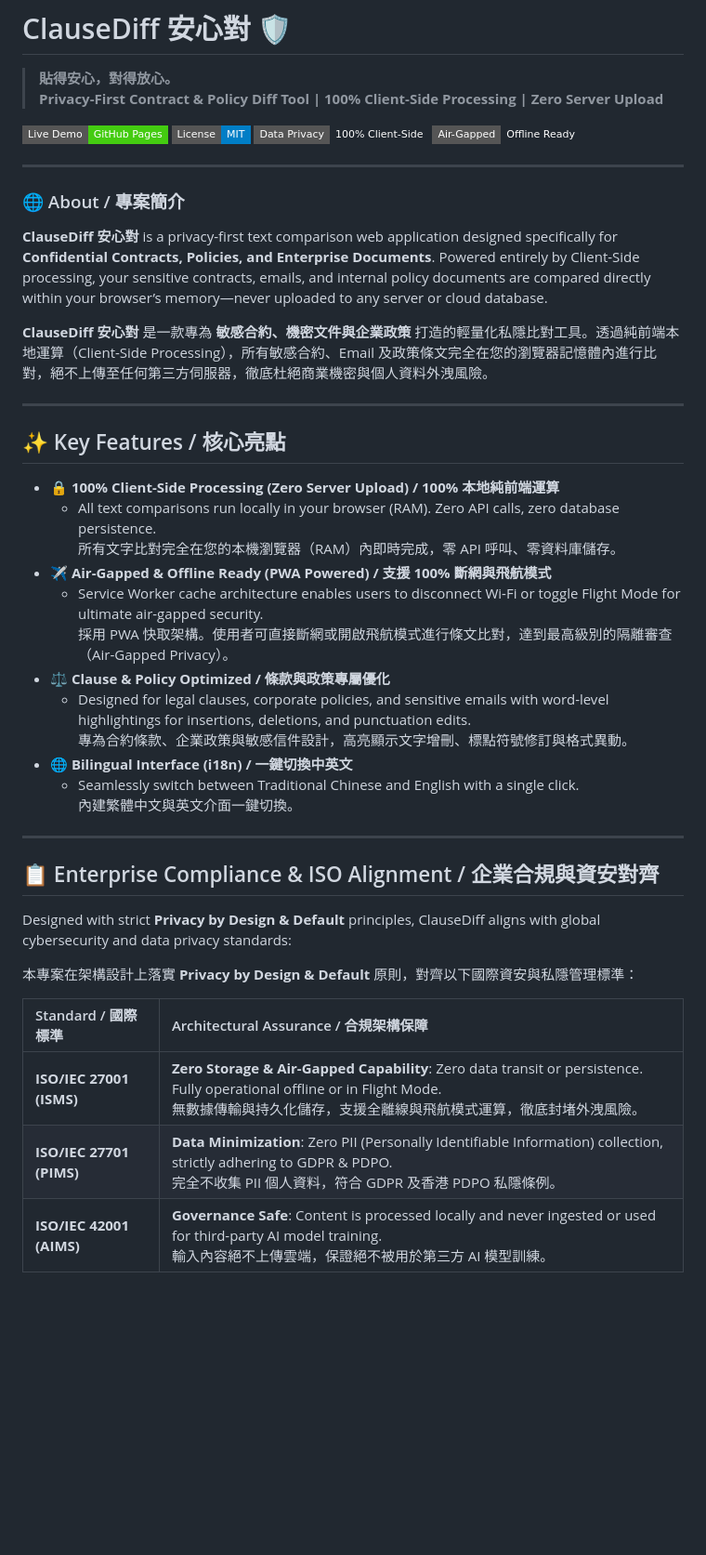
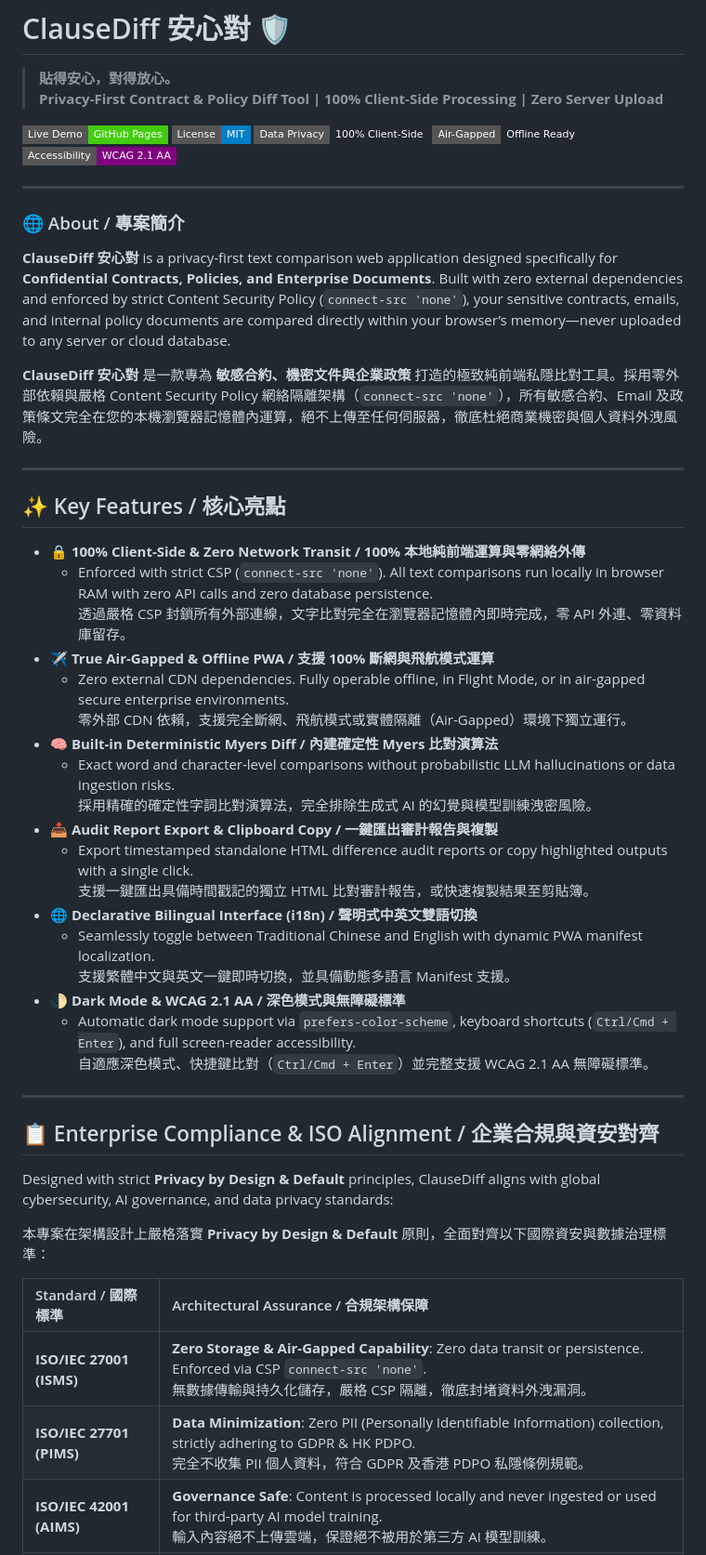
Before and after one commit to jackylawck/ClauseDiff, a Markdown page: README.md, the part around one of its changes. Shown at 93% size. GitHub-like rendering; badges without logos; blank space fills up the shorter version.

Commit message:
更新 README.md

```diff
--- a/README.md
+++ b/README.md
@@ -7,42 +7,49 @@
 [![License](https://img.shields.io/badge/License-MIT-blue.svg?style=flat-square)](LICENSE)
 [![Privacy](https://img.shields.io/badge/Data_Privacy-100%25_Client--Side-emerald?style=flat-square)](https://jackylawck.github.io/ClauseDiff/)
 [![PWA](https://img.shields.io/badge/Air--Gapped-Offline_Ready-sky?style=flat-square)](https://jackylawck.github.io/ClauseDiff/)
+[![WCAG](https://img.shields.io/badge/Accessibility-WCAG_2.1_AA-purple?style=flat-square)](https://jackylawck.github.io/ClauseDiff/)
 
 ---
 
 ### 🌐 About / 專案簡介
 
-**ClauseDiff 安心對** is a privacy-first text comparison web application designed specifically for **Confidential Contracts, Policies, and Enterprise Documents**. Powered entirely by Client-Side processing, your sensitive contracts, emails, and internal policy documents are compared directly within your browser’s memory—never uploaded to any server or cloud database.
+**ClauseDiff 安心對** is a privacy-first text comparison web application designed specifically for **Confidential Contracts, Policies, and Enterprise Documents**. Built with zero external dependencies and enforced by strict Content Security Policy (`connect-src 'none'`), your sensitive contracts, emails, and internal policy documents are compared directly within your browser’s memory—never uploaded to any server or cloud database.
 
-**ClauseDiff 安心對** 是一款專為 **敏感合約、機密文件與企業政策** 打造的輕量化私隱比對工具。透過純前端本地運算（Client-Side Processing），所有敏感合約、Email 及政策條文完全在您的瀏覽器記憶體內進行比對，絕不上傳至任何第三方伺服器，徹底杜絕商業機密與個人資料外洩風險。
+**ClauseDiff 安心對** 是一款專為 **敏感合約、機密文件與企業政策** 打造的極致純前端私隱比對工具。採用零外部依賴與嚴格 Content Security Policy 網絡隔離架構（`connect-src 'none'`），所有敏感合約、Email 及政策條文完全在您的本機瀏覽器記憶體內運算，絕不上傳至任何伺服器，徹底杜絕商業機密與個人資料外洩風險。
 
 ---
 
 ## ✨ Key Features / 核心亮點
 
-* 🔒 **100% Client-Side Processing (Zero Server Upload) / 100% 本地純前端運算**
-  * All text comparisons run locally in your browser (RAM). Zero API calls, zero database persistence.
-    所有文字比對完全在您的本機瀏覽器（RAM）內即時完成，零 API 呼叫、零資料庫儲存。
-* ✈️ **Air-Gapped & Offline Ready (PWA Powered) / 支援 100% 斷網與飛航模式**
-  * Service Worker cache architecture enables users to disconnect Wi-Fi or toggle Flight Mode for ultimate air-gapped security.
-    採用 PWA 快取架構。使用者可直接斷網或開啟飛航模式進行條文比對，達到最高級別的隔離審查（Air-Gapped Privacy）。
-* ⚖️ **Clause & Policy Optimized / 條款與政策專屬優化**
-  * Designed for legal clauses, corporate policies, and sensitive emails with word-level highlightings for insertions, deletions, and punctuation edits.
-    專為合約條款、企業政策與敏感信件設計，高亮顯示文字增刪、標點符號修訂與格式異動。
-* 🌐 **Bilingual Interface (i18n) / 一鍵切換中英文**
-  * Seamlessly switch between Traditional Chinese and English with a single click.
-    內建繁體中文與英文介面一鍵切換。
+* 🔒 **100% Client-Side & Zero Network Transit / 100% 本地純前端運算與零網絡外傳**
+  * Enforced with strict CSP (`connect-src 'none'`). All text comparisons run locally in browser RAM with zero API calls and zero database persistence.
+    透過嚴格 CSP 封鎖所有外部連線，文字比對完全在瀏覽器記憶體內即時完成，零 API 外連、零資料庫留存。
+* ✈️ **True Air-Gapped & Offline PWA / 支援 100% 斷網與飛航模式運算**
+  * Zero external CDN dependencies. Fully operable offline, in Flight Mode, or in air-gapped secure enterprise environments.
+    零外部 CDN 依賴，支援完全斷網、飛航模式或實體隔離（Air-Gapped）環境下獨立運行。
+* 🧠 **Built-in Deterministic Myers Diff / 內建確定性 Myers 比對演算法**
+  * Exact word and character-level comparisons without probabilistic LLM hallucinations or data ingestion risks.
+    採用精確的確定性字詞比對演算法，完全排除生成式 AI 的幻覺與模型訓練洩密風險。
+* 📥 **Audit Report Export & Clipboard Copy / 一鍵匯出審計報告與複製**
+  * Export timestamped standalone HTML difference audit reports or copy highlighted outputs with a single click.
+    支援一鍵匯出具備時間戳記的獨立 HTML 比對審計報告，或快速複製結果至剪貼簿。
+* 🌐 **Declarative Bilingual Interface (i18n) / 聲明式中英文雙語切換**
+  * Seamlessly toggle between Traditional Chinese and English with dynamic PWA manifest localization.
+    支援繁體中文與英文一鍵即時切換，並具備動態多語言 Manifest 支援。
+* 🌓 **Dark Mode & WCAG 2.1 AA / 深色模式與無障礙標準**
+  * Automatic dark mode support via `prefers-color-scheme`, keyboard shortcuts (`Ctrl/Cmd + Enter`), and full screen-reader accessibility.
+    自適應深色模式、快捷鍵比對（`Ctrl/Cmd + Enter`）並完整支援 WCAG 2.1 AA 無障礙標準。
 
 ---
 
 ## 📋 Enterprise Compliance & ISO Alignment / 企業合規與資安對齊
 
-Designed with strict **Privacy by Design & Default** principles, ClauseDiff aligns with global cybersecurity and data privacy standards:
+Designed with strict **Privacy by Design & Default** principles, ClauseDiff aligns with global cybersecurity, AI governance, and data privacy standards:
 
-本專案在架構設計上落實 **Privacy by Design & Default** 原則，對齊以下國際資安與私隱管理標準：
+本專案在架構設計上嚴格落實 **Privacy by Design & Default** 原則，全面對齊以下國際資安與數據治理標準：
 
 | Standard / 國際標準 | Architectural Assurance / 合規架構保障 |
 | :--- | :--- |
-| **ISO/IEC 27001 (ISMS)** | **Zero Storage & Air-Gapped Capability**: Zero data transit or persistence. Fully operational offline or in Flight Mode.<br>無數據傳輸與持久化儲存，支援全離線與飛航模式運算，徹底封堵外洩風險。 |
-| **ISO/IEC 27701 (PIMS)** | **Data Minimization**: Zero PII (Personally Identifiable Information) collection, strictly adhering to GDPR & PDPO.<br>完全不收集 PII 個人資料，符合 GDPR 及香港 PDPO 私隱條例。 |
+| **ISO/IEC 27001 (ISMS)** | **Zero Storage & Air-Gapped Capability**: Zero data transit or persistence. Enforced via CSP `connect-src 'none'`.<br>無數據傳輸與持久化儲存，嚴格 CSP 隔離，徹底封堵資料外洩漏洞。 |
+| **ISO/IEC 27701 (PIMS)** | **Data Minimization**: Zero PII (Personally Identifiable Information) collection, strictly adhering to GDPR & HK PDPO.<br>完全不收集 PII 個人資料，符合 GDPR 及香港 PDPO 私隱條例規範。 |
 | **ISO/IEC 42001 (AIMS)** | **Governance Safe**: Content is processed locally and never ingested or used for third-party AI model training.<br>輸入內容絕不上傳雲端，保證絕不被用於第三方 AI 模型訓練。 |
```
Also changed, not shown: other parts of README.md (+18 -5 lines).
